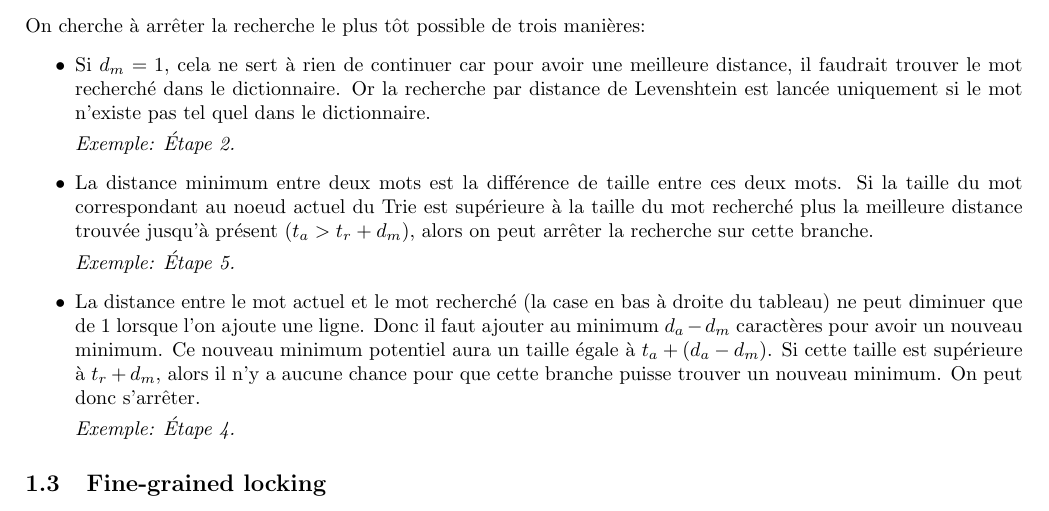
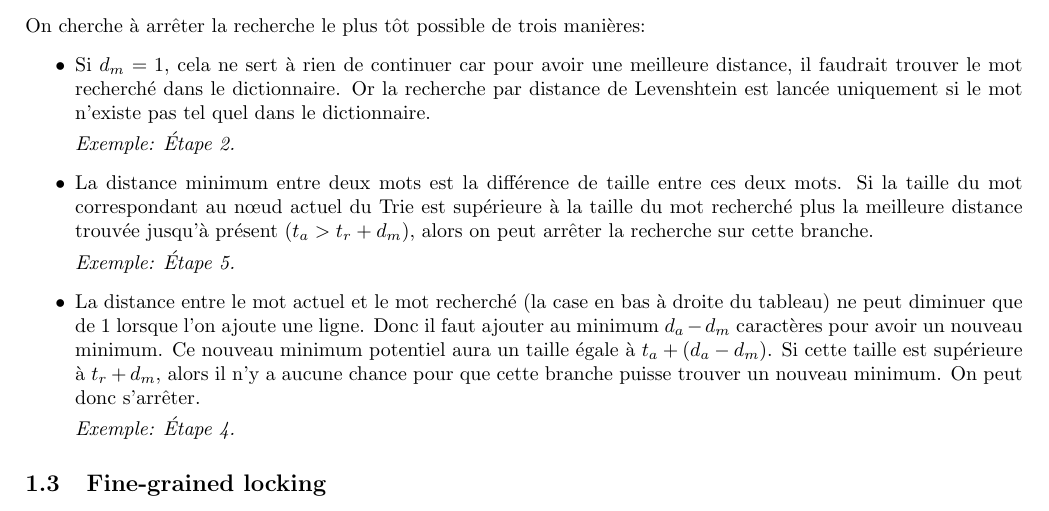
Before and after one commit to pixelshot91/Concurrent-word-corrector, a LaTeX document (rapport/rapport.tex): part of page 2 of 3, cut so that both start at the same text. Compiled offline with pdfLaTeX.

Commit message:
rapport.tex: change noeud into n\oe{}ud

```diff
--- a/rapport/rapport.tex
+++ b/rapport/rapport.tex
@@ -49,7 +49,7 @@ manières:
 
 \item La distance minimum entre deux mots est la différence de taille
   entre ces deux mots.
-Si la taille du mot correspondant au noeud actuel du Trie est supérieure
+Si la taille du mot correspondant au n\oe{}ud actuel du Trie est supérieure
 à la taille du mot recherché plus la meilleure distance trouvée
 jusqu'à présent ($t_a > t_r + d_m$), alors on peut arrêter la
 recherche sur cette branche.
```
